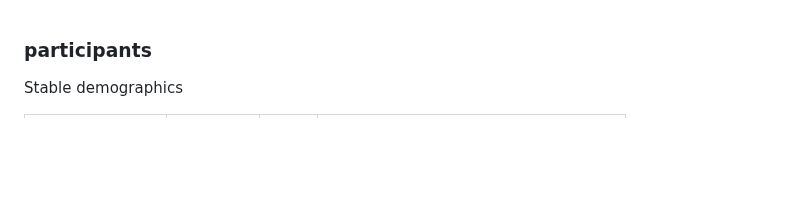
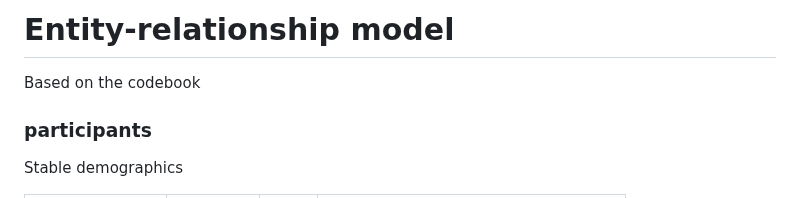
Before and after one commit to Roskva-git/MtS, a Markdown page: structure/ER-diagram.md, the part around the change. Drawn GitHub-style; blank space fills up the shorter version.

Commit message:
Add header and description to ER-diagram.md
Added a header and introductory text to the ER diagram.

```diff
--- a/structure/ER-diagram.md
+++ b/structure/ER-diagram.md
@@ -1,3 +1,8 @@
+# Entity-relationship model
+
+Based on the codebook
+
+
 ### participants
 
 Stable demographics
```
